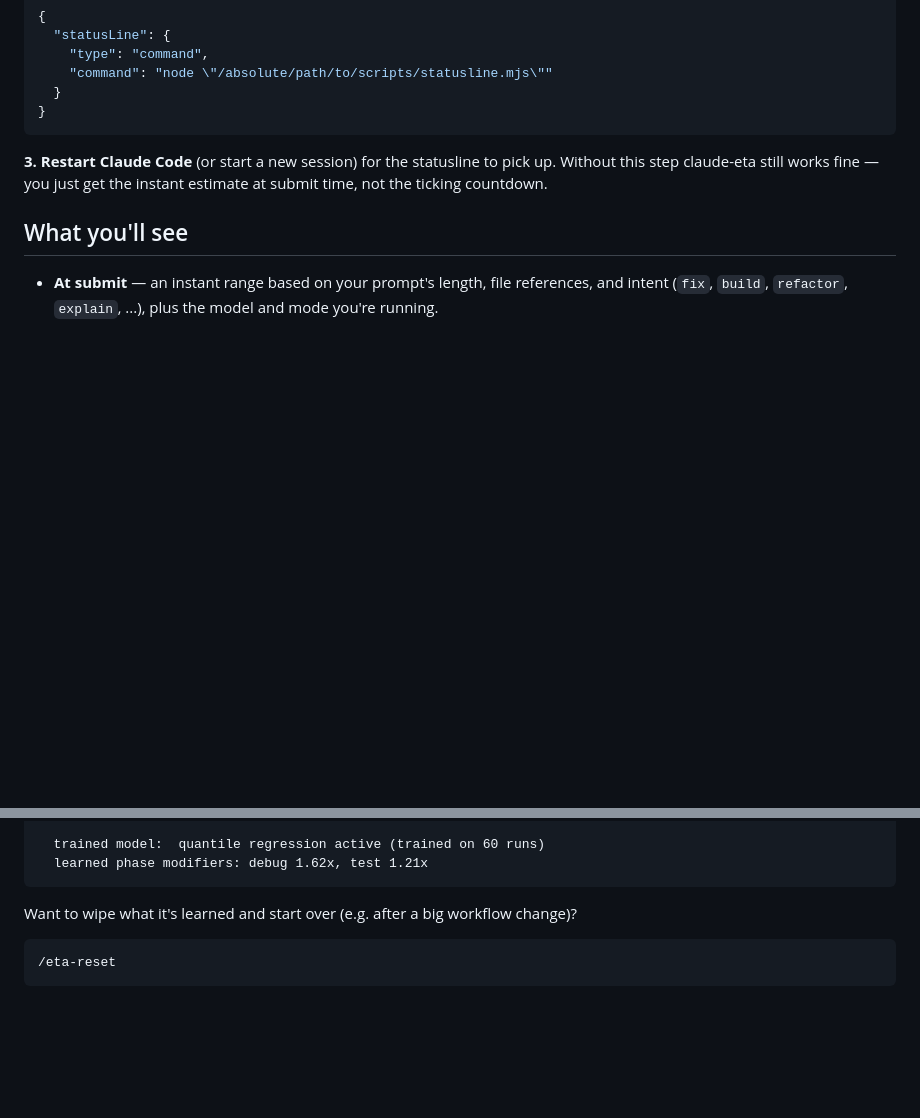
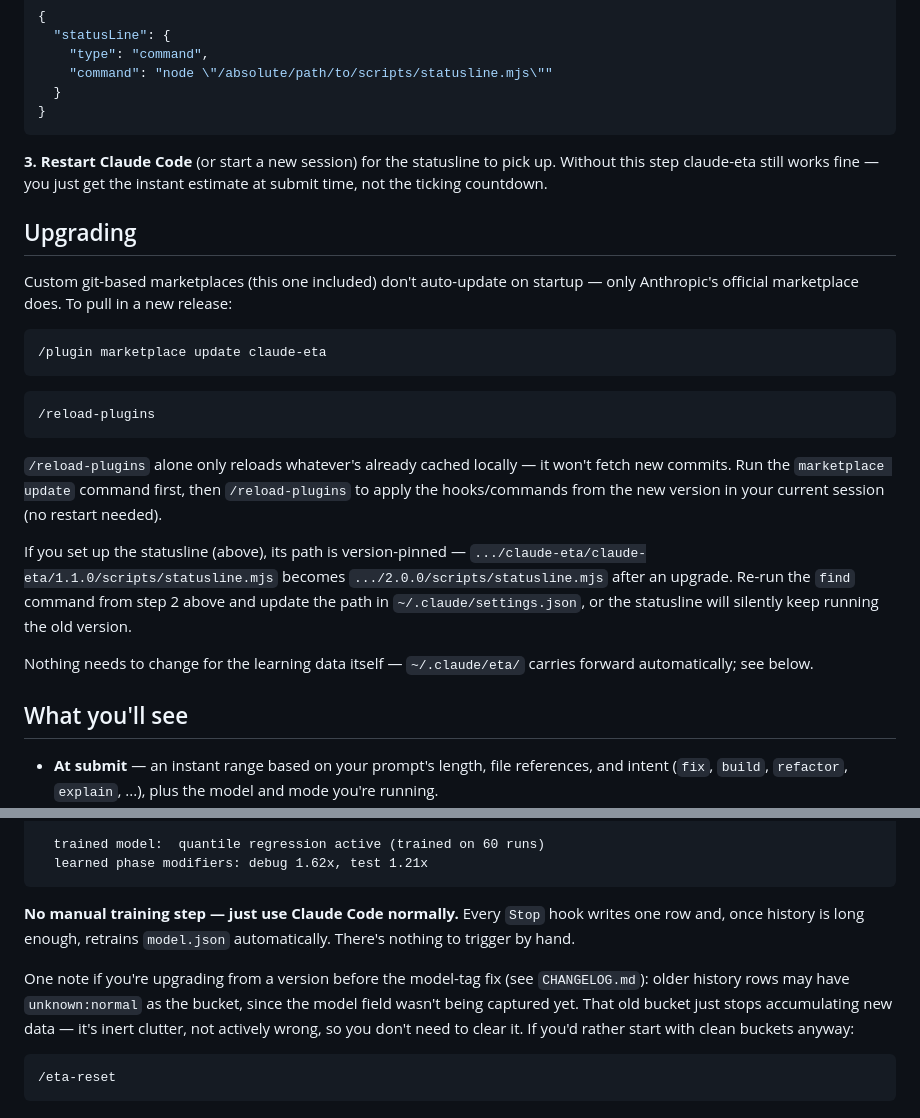
Before and after one commit to ben564885/claude-eta, a Markdown page: README.md, 2 parts joined by grey strips. GitHub-like rendering; blank space fills up the shorter version.

Commit message:
README: add Upgrading section and clarify training is automatic
Documents the /plugin marketplace update + /reload-plugins sequence
needed to pull a new release from a custom git marketplace (auto-update
is off by default for non-Anthropic marketplaces), the version-pinned
statusline path that needs updating after an upgrade, and that v2's
training has no manual trigger — it runs off the Stop hook automatically.

Co-Authored-By: Claude Fable 5 <noreply@anthropic.com>

````diff
--- a/README.md
+++ b/README.md
@@ -89,6 +89,34 @@ That'll print something like
 pick up. Without this step claude-eta still works fine — you just get the
 instant estimate at submit time, not the ticking countdown.
 
+## Upgrading
+
+Custom git-based marketplaces (this one included) don't auto-update on
+startup — only Anthropic's official marketplace does. To pull in a new
+release:
+
+```
+/plugin marketplace update claude-eta
+```
+
+```
+/reload-plugins
+```
+
+`/reload-plugins` alone only reloads whatever's already cached locally — it
+won't fetch new commits. Run the `marketplace update` command first, then
+`/reload-plugins` to apply the hooks/commands from the new version in your
+current session (no restart needed).
+
+If you set up the statusline (above), its path is version-pinned —
+`.../claude-eta/claude-eta/1.1.0/scripts/statusline.mjs` becomes
+`.../2.0.0/scripts/statusline.mjs` after an upgrade. Re-run the `find`
+command from step 2 above and update the path in `~/.claude/settings.json`,
+or the statusline will silently keep running the old version.
+
+Nothing needs to change for the learning data itself — `~/.claude/eta/`
+carries forward automatically; see below.
+
 ## What you'll see
 
 - **At submit** — an instant range based on your prompt's length, file
@@ -160,8 +188,16 @@ claude-eta — 64 runs logged
   learned phase modifiers: debug 1.62x, test 1.21x
 ```
 
-Want to wipe what it's learned and start over (e.g. after a big workflow
-change)?
+**No manual training step — just use Claude Code normally.** Every `Stop`
+hook writes one row and, once history is long enough, retrains
+`model.json` automatically. There's nothing to trigger by hand.
+
+One note if you're upgrading from a version before the model-tag fix (see
+`CHANGELOG.md`): older history rows may have `unknown:normal` as the
+bucket, since the model field wasn't being captured yet. That old bucket
+just stops accumulating new data — it's inert clutter, not actively wrong,
+so you don't need to clear it. If you'd rather start with clean buckets
+anyway:
 
 ```
 /eta-reset
````
